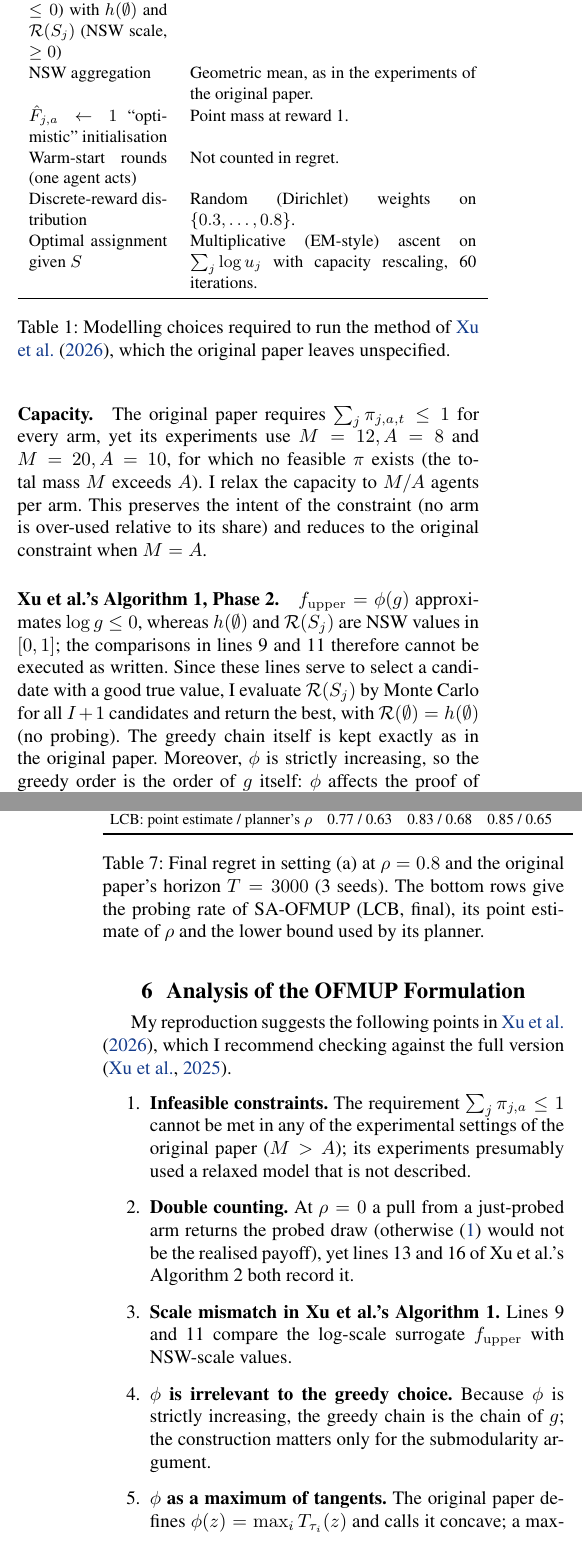
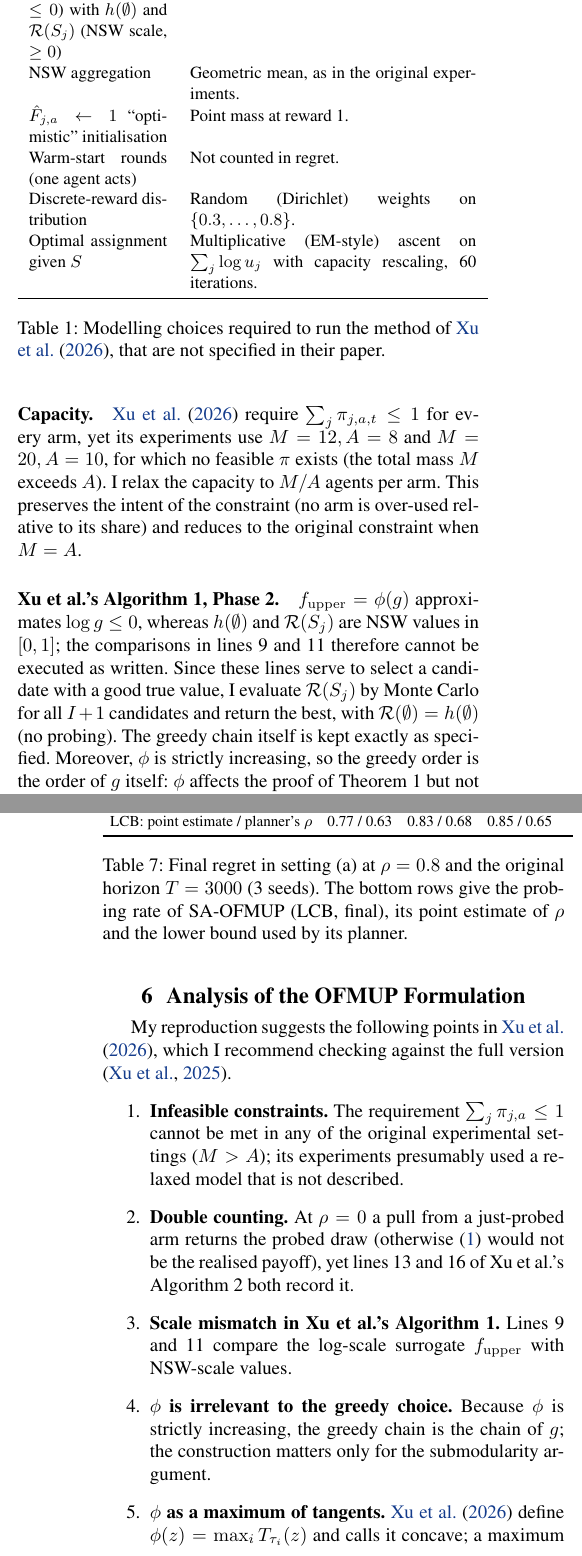
Before and after one commit to prashanthpra2817-droid/sa-ofmup-fair-probing, a LaTeX paper (report/report.tex): two parts of the columns of pages 2 and 7 of 8, joined at a grey line, cut so that both start at the same text. The pictures show the PDF file report/report.pdf that the author committed with the source.

Commit message:
Report: wording (independent implementation; varied references to Xu et al. 2026)

```diff
--- a/report/report.tex
+++ b/report/report.tex
@@ -57,8 +57,8 @@ expectation in both probing and assignment, estimates $\rho$ online from
 probe--pull pairs with a ratio estimator that remains consistent under adaptive
 assignment under stated conditions (proof sketch), and plans with a lower confidence bound on $\rho$, so that probing
 continues until the data show that it is not worthwhile. At $\rho=0$, SA-OFMUP
-reduces exactly to OFMUP with the counting fix. Experiments on the synthetic
-settings of the original paper reproduce its ranking of methods; under
+reduces exactly to OFMUP with the counting fix. Experiments on the same synthetic
+settings reproduce the original ranking of methods; under
 staleness, SA-OFMUP learns $\rho$ accurately, matches OFMUP at $\rho=0.4$, and has
 lower regret than OFMUP on all three seeds at $\rho=0.8$ (about 10\% on average
 at $T=1500$ and 14\% at the original horizon $T=3000$; 3 seeds). I also report several
@@ -89,6 +89,6 @@ substantive direction. My contributions are as follows.
         regret benchmark, with every open modelling choice documented
         (Section~\ref{sec:repro}).
-  \item A critical reading of the original paper that identifies problems a
+  \item A critical reading of \citet{xu2026fair} that identifies problems a
         reproduction cannot avoid: the capacity constraint is infeasible in
         its own experiments, lines 9 and 11 of Xu et al.'s Algorithm~1 compare
         quantities on different scales, Xu et al.'s Algorithm~2 counts some samples
@@ -125,7 +125,7 @@ mean $\mu_{j,a}$ otherwise. The objective is the product of utilities,
 \end{equation}
 NSW is Pareto efficient and scale invariant, and lies between the utilitarian
 sum and max--min fairness \citep{caragiannis2019unreasonable}. Following the
-experiments of the original paper, I report the geometric mean $\NSW^{1/M}$,
+experiments of \citet{xu2026fair}, I report the geometric mean $\NSW^{1/M}$,
 which has the same maximiser.
 
 \subsection{Probing cost and regret}
@@ -171,24 +171,24 @@ discuss the three most consequential below.
 \centering\small
 \begin{tabular}{p{0.3\columnwidth}p{0.62\columnwidth}}
 \toprule
-Open point in the original paper & My choice \\
+Open point & My choice \\
 \midrule
 Assignment constraints: rows of $\pi$ sum to 1, columns $\le 1$; infeasible when $M>A$ (all four experimental settings) & Each agent has its own row; each arm receives at most $M/A$ agents in expectation. A ``shared'' policy $\pi\in\Delta^A$ \citep{jones2023efficient} is also implemented. \\
 Overhead $\alpha$ not given & $\alpha(k)=(k/I)^3$ with $I=4$; satisfies $\alpha(0)=0$, $\alpha(I)=1$, non-decreasing. \\
 Xu et al.'s Algorithm 1, lines 9 and 11 compare $f_{\mathrm{upper}}$ (log scale, $\le 0$) with $h(\emptyset)$ and $\mathcal{R}(S_j)$ (NSW scale, $\ge 0$) & Keep the greedy chain (lines 1--5); return the chain set with the largest Monte Carlo estimate of $\mathcal{R}(S_j)$, including $S_0=\emptyset$. \\
-NSW aggregation & Geometric mean, as in the experiments of the original paper. \\
+NSW aggregation & Geometric mean, as in the original experiments. \\
 $\hat F_{j,a}\leftarrow 1$ ``optimistic'' initialisation & Point mass at reward 1. \\
 Warm-start rounds (one agent acts) & Not counted in regret. \\
 Discrete-reward distribution & Random (Dirichlet) weights on $\{0.3,\dots,0.8\}$. \\
 Optimal assignment given $S$ & Multiplicative (EM-style) ascent on $\sum_j\log u_j$ with capacity rescaling, 60 iterations. \\
 \bottomrule
 \end{tabular}
-\caption{Modelling choices required to run the method of \citet{xu2026fair}, which the original paper leaves unspecified.}
+\caption{Modelling choices required to run the method of \citet{xu2026fair}, that are not specified in their paper.}
 \label{tab:choices}
 \end{table}
 
 \paragraph{Capacity.}
-The original paper requires $\sum_j\pi_{j,a,t}\le1$ for every arm, yet its
+\citet{xu2026fair} require $\sum_j\pi_{j,a,t}\le1$ for every arm, yet its
 experiments use $M=12,A=8$ and $M=20,A=10$, for which no feasible $\pi$ exists
 (the total mass $M$ exceeds $A$). I relax the capacity to $M/A$ agents per arm.
 This preserves the intent of the constraint (no arm is over-used relative to
@@ -201,12 +201,12 @@ therefore cannot be executed as written. Since these lines serve to select a
 candidate with a good true value, I evaluate $\mathcal{R}(S_j)$ by Monte Carlo
 for all $I+1$ candidates and return the best, with
 $\mathcal{R}(\emptyset)=h(\emptyset)$ (no probing). The greedy chain itself is
-kept exactly as in the original paper. Moreover, $\phi$ is strictly increasing,
+kept exactly as specified. Moreover, $\phi$ is strictly increasing,
 so the greedy order is the order of $g$ itself: $\phi$ affects the proof of
 Theorem~1 but not the arms that the algorithm selects.
 
 \paragraph{Benchmark.}
-As in the original paper, the optimum is found by exhaustive search over all
+As in \citet{xu2026fair}, the optimum is found by exhaustive search over all
 probing sets with $|S|\le I$; the expectation over probe outcomes is estimated
 from 300 Monte Carlo draws, with the assignment re-optimised for each draw. I
 verified the benchmark: an oracle that knows $\mu$ and uses the optimal probing
@@ -230,7 +230,7 @@ With probability $\rho\in[0,1]$, independently for each arm and round and
 \emph{independently of the probed value}, a probed arm goes stale: an agent
 assigned to it obtains a fresh draw from $D_{j,a}$ instead of the probed value.
 With probability $1-\rho$ the probe remains valid. Agents assigned to unprobed
-arms always receive a fresh draw, as in the original paper. Setting $\rho=0$
+arms always receive a fresh draw, as in OFMUP. Setting $\rho=0$
 recovers the original model exactly.
 
 \subsection{Objective and assignment}
@@ -248,7 +248,7 @@ Like \eqref{eq:nsw}, this is a product of each agent's \emph{expected} utility,
 so the substitution is exact by linearity of expectation alone. No independence
 between agents is required, and the substitution remains exact when a single
 staleness event affects all agents assigned to the same arm. (It differs from
-$\E[\prod_j Y_j]$, which is not the objective of the original paper either.)
+$\E[\prod_j Y_j]$, which is not the original objective either.)
 Online, the unknown $\mu_{j,a}$ in \eqref{eq:condexp} is replaced by the same
 optimistic estimate $U_{j,a}$ that OFMUP already uses for unprobed arms, and
 $\rho$ by its estimate $\rhat$:
@@ -356,8 +356,8 @@ procedure; lines marked $\star$ differ from the original algorithm.
 \caption{SA-OFMUP (changes to Xu et al.'s Algorithm~2 marked $\star$)}
 \label{alg:sa}
 \begin{algorithmic}[1]
-\STATE Initialise $\hat F,N,\hat\mu,w$ as in the original paper; $\mathrm{num}\leftarrow0$, $\rhat\leftarrow0$ $\star$
-\STATE Warm start for $t=1,\dots,MA$ as in the original paper
+\STATE Initialise $\hat F,N,\hat\mu,w$ as in OFMUP; $\mathrm{num}\leftarrow0$, $\rhat\leftarrow0$ $\star$
+\STATE Warm start for $t=1,\dots,MA$ as in OFMUP
 \FOR{$t=MA+1,\dots,T$}
   \STATE $S_t\leftarrow{}$Xu et al.'s Algorithm~1$(\hat F,\alpha,I,\rhat)$ with transform $(1-\rhat)x+\rhat\,\bar F$ $\star$
   \STATE Probe $S_t$, observe $X_{j,a}$, update $\hat F,N,\hat\mu,w,U$
@@ -380,13 +380,13 @@ procedure; lines marked $\star$ differ from the original algorithm.
 \label{sec:exp}
 
 \subsection{Setup}
-I follow the original paper: $M=12,A=8$ (small) and $M=20,A=10$ (medium);
+I follow the experimental setup of \citet{xu2026fair}: $M=12,A=8$ (small) and $M=20,A=10$ (medium);
 Bernoulli rewards with means in $[0.3,0.8]$ and discrete rewards on
 $\{0.3,\dots,0.8\}$; budget $I=4$; and $\delta=0.1$. Owing to compute limits,
 the sweeps use $T=\TT$ rounds and $\Seeds$ seeds, with a new problem instance per
 seed; setting (a) at $\rho=0$ and the $\rho=0.8$ test were also run at the
 original horizon $T=3000$ (Tables~\ref{tab:repro3000} and \ref{tab:long},
-Figure~\ref{fig:long}). The baselines are those of the original paper:
+Figure~\ref{fig:long}). The baselines are the same three as in the original study:
 Non-Probing \citep{jones2023efficient}, Random P+A (random probes and uniform
 random assignment) and Greedy P+A (Xu et al.'s Algorithm~1 probes with random assignment).
 Regret is computed against the exhaustive-search optimum of the \emph{true}
@@ -422,10 +421,11 @@ Figure~\ref{fig:repro} and Table~\ref{tab:repro} show that the qualitative
-findings of the original paper are reproduced: Random P+A is worst, Greedy P+A
+Figure~\ref{fig:repro} and Table~\ref{tab:repro} show that the original qualitative
+findings are reproduced: Random P+A is worst, Greedy P+A
 is next, and OFMUP has the lowest mean regret in all four settings, although in (d) its
 margin over Non-Probing is within the seed-to-seed variation, with Non-Probing
 between Greedy P+A and OFMUP. In setting (a), OFMUP's regret is \RedRandA\%
 lower than that of Random P+A, \RedGPA\% lower than that of Greedy P+A and
 \RedNPA\% lower than that of Non-Probing. At this horizon the reductions are
-smaller than those reported in the original paper. At the original horizon
+smaller than those reported by the authors. At the original horizon
 $T=3000$ (Table~\ref{tab:repro3000} and Figure~\ref{fig:long}, left), the
 reductions in setting (a) are 76\% vs.\ Random P+A, 70\% vs.\ Greedy P+A and
 32\% vs.\ Non-Probing. Against Random P+A this is closer to the reported 85\%;
@@ -449,7 +449,7 @@ Non-Probing & 302.3 & 284.2 & 312.6 & 299.7 $\pm$ 11.7 \\
 OFMUP & 209.7 & 193.3 & 207.9 & 203.6 $\pm$ 7.3 \\
 \bottomrule
 \end{tabular}
-\caption{Final cumulative regret in setting (a) at the original paper's horizon $T=3000$ (3 seeds). OFMUP's reduction: 76\% vs.\ Random P+A, 70\% vs.\ Greedy P+A, 32\% vs.\ Non-Probing.}
+\caption{Final cumulative regret in setting (a) at the original horizon $T=3000$ (3 seeds). OFMUP's reduction: 76\% vs.\ Random P+A, 70\% vs.\ Greedy P+A, 32\% vs.\ Non-Probing.}
 \label{tab:repro3000}
 \end{table}
 
@@ -593,7 +593,7 @@ LCB: probes/round & 0.22 & 0.09 & 0.05 & \\
 LCB: point estimate / planner's $\rho$ & 0.77 / 0.63 & 0.83 / 0.68 & 0.85 / 0.65 & \\
 \bottomrule
 \end{tabular}
-\caption{Final regret in setting (a) at $\rho=0.8$ and the original paper's horizon $T=3000$ (3 seeds). The bottom rows give the probing rate of SA-OFMUP (LCB, final), its point estimate of $\rho$ and the lower bound used by its planner.}
+\caption{Final regret in setting (a) at $\rho=0.8$ and the original horizon $T=3000$ (3 seeds). The bottom rows give the probing rate of SA-OFMUP (LCB, final), its point estimate of $\rho$ and the lower bound used by its planner.}
 \label{tab:long}
 \end{table}
 
@@ -619,7 +619,7 @@ My reproduction suggests the following points in \citet{xu2026fair}, which I
 recommend checking against the full version \citep{xu2025fairarxiv}.
 \begin{enumerate}
 \item \textbf{Infeasible constraints.} The requirement $\sum_j\pi_{j,a}\le1$
-      cannot be met in any of the experimental settings of the original paper
+      cannot be met in any of the original experimental settings
       ($M>A$); its experiments presumably used a relaxed model that
       is not described.
 \item \textbf{Double counting.} At $\rho=0$ a pull from a just-probed arm
@@ -630,7 +630,7 @@ recommend checking against the full version \citep{xu2025fairarxiv}.
 \item \textbf{$\phi$ is irrelevant to the greedy choice.} Because $\phi$ is
       strictly increasing, the greedy chain is the chain of $g$; the
       construction matters only for the submodularity argument.
-\item \textbf{$\phi$ as a maximum of tangents.} The original paper defines
+\item \textbf{$\phi$ as a maximum of tangents.} \citet{xu2026fair} define
       $\phi(z)=\max_i T_{\tau_i}(z)$ and calls it concave; a maximum of affine
       functions is convex. The concave upper envelope required by the proof
       is the \emph{minimum} of the tangents.
@@ -652,7 +652,7 @@ recommend checking against the full version \citep{xu2025fairarxiv}.
 \end{enumerate}
 
 \section{Limitations and Future Work}
-My horizon and seed count are below those of the original paper: the sweeps
+My horizon and seed count are below those of \citet{xu2026fair}: the sweeps
 use $T=\TT$, and all results use three seeds, so the gains at $\rho=0.8$ are
 indications rather than a confirmed effect size; confirming them with more
 seeds is the first item of future work. The code supports the full setting. The
@@ -664,7 +664,7 @@ learning value of probes; adding an exploration bonus to the probe-selection
 score is a promising complement to SA-OFMUP. The regret analysis of SA-OFMUP is
 a proof direction, not a theorem: the estimation error of $\rhat$ and its effect
 on probe selection remain to be bounded. Finally, I did not run the NYC-taxi
-experiment of the original paper; the code supports it, but any staleness
+experiment of \citet{xu2026fair}; the code supports it, but any staleness
 experiment on historical data would be semi-synthetic, since the data cannot
 reveal what a driver would have found after a hypothetical delay.
 
@@ -673,7 +673,7 @@ I reproduced the fair probing framework of \citet{xu2026fair}, documented the
 decisions needed to run it, and identified several issues in its formulation.
 My extension, SA-OFMUP, removes the unrealistic assumption that a probe is
 still valid when an agent reaches the probed arm. It is exact for the
-product-of-expected-utilities objective of the original paper, learns the
+original product-of-expected-utilities objective, learns the
 staleness rate online with an estimator that is consistent under stated
 conditions (proof sketch), plans with a lower
 confidence bound to avoid locking in on early noise, reduces exactly to OFMUP
```
Also changed, not shown: report/report.pdf, report/report.tex (7 more changed lines).
